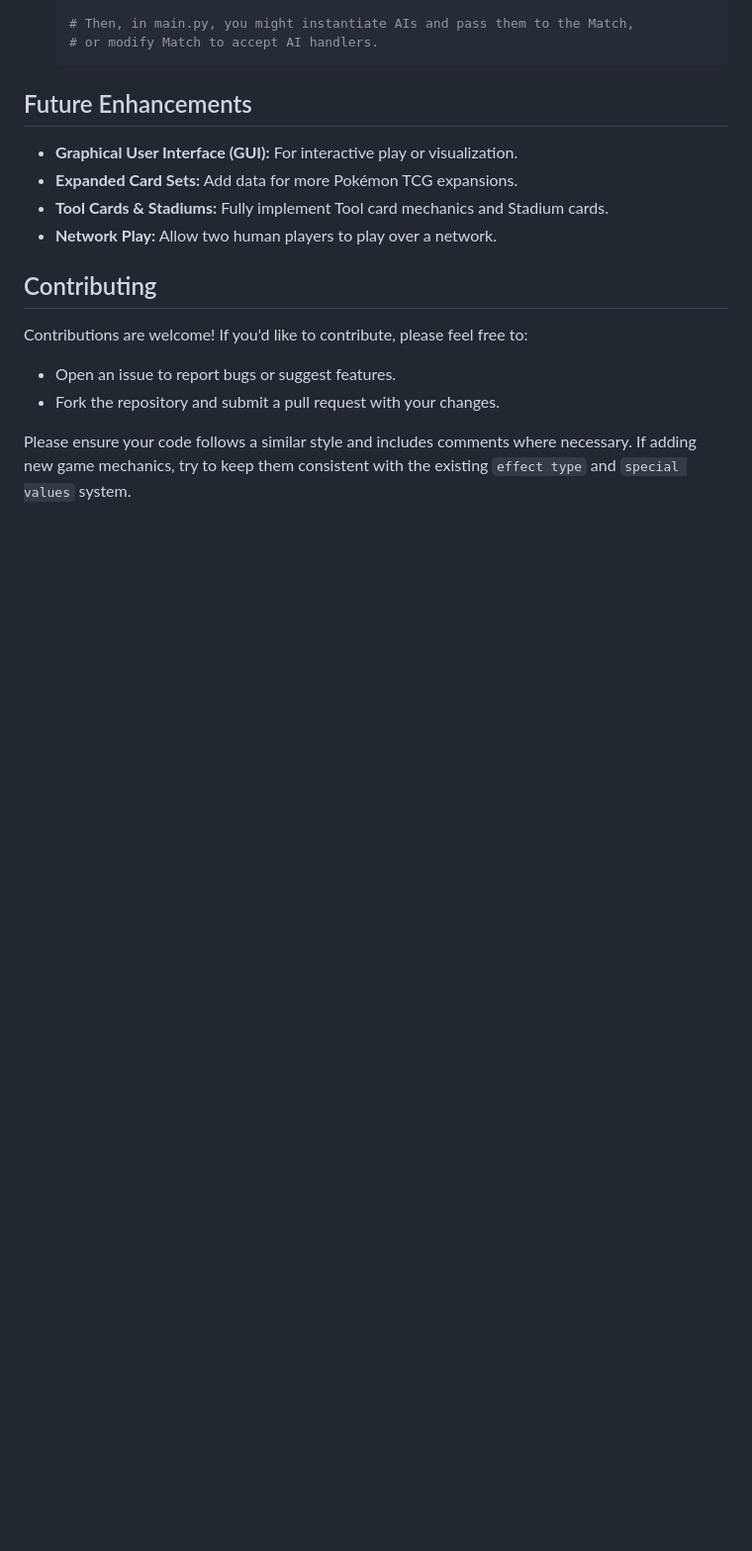
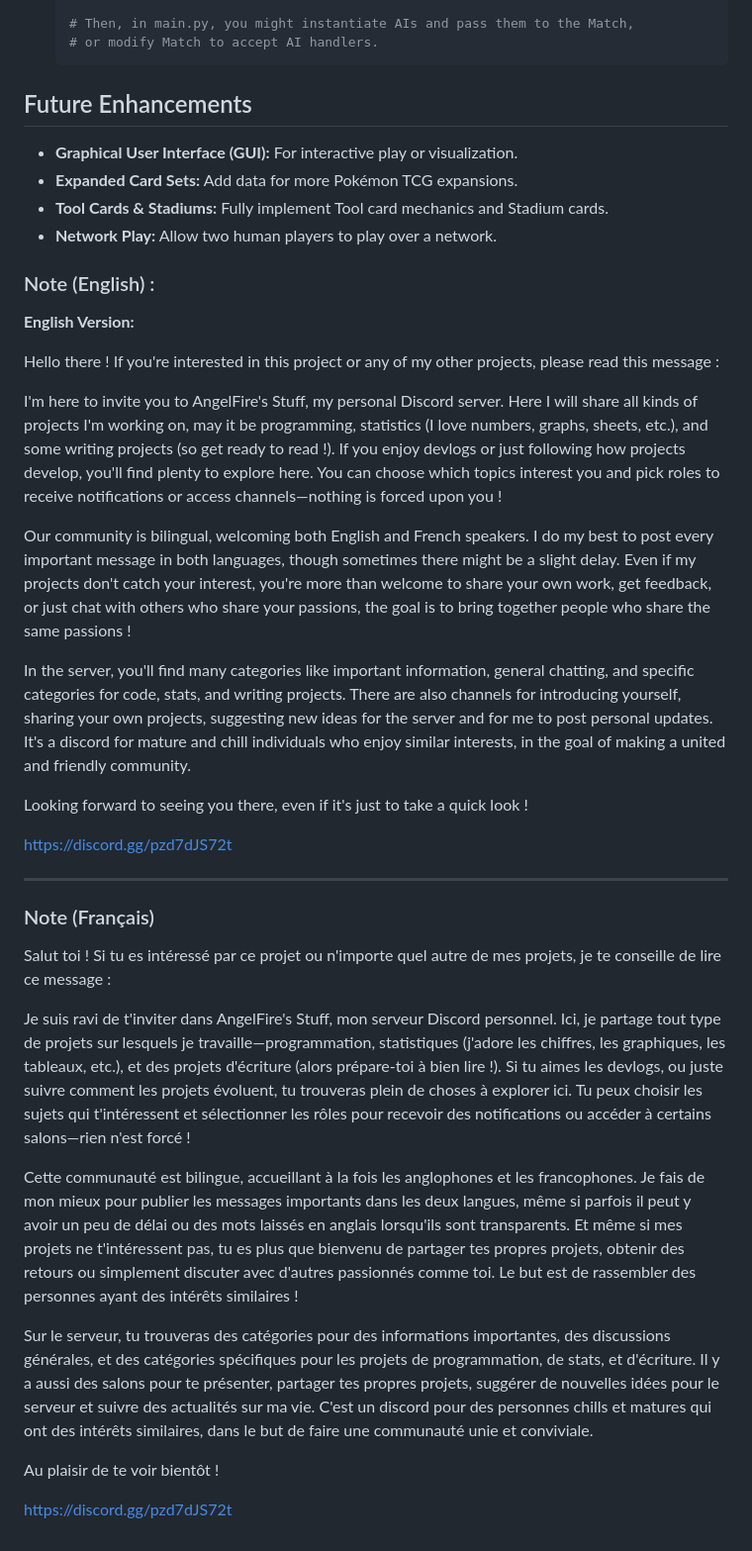
Before and after one commit to StewartThompson/PokemonTCGP-BattleSimulator, a Markdown page: README.md, the part around the change. Shown at 99% size. Drawn GitHub-style; blank space fills up the shorter version.

```diff
--- a/README.md
+++ b/README.md
@@ -277,10 +277,32 @@ This simulator is well-suited for creating AI players. The key is to replace the
 *   **Tool Cards & Stadiums:** Fully implement Tool card mechanics and Stadium cards.
 *   **Network Play:** Allow two human players to play over a network.
 
-## Contributing
+### Note (English) :
+**English Version:**
 
-Contributions are welcome! If you'd like to contribute, please feel free to:
-*   Open an issue to report bugs or suggest features.
-*   Fork the repository and submit a pull request with your changes.
+Hello there ! If you're interested in this project or any of my other projects, please read this message :
 
-Please ensure your code follows a similar style and includes comments where necessary. If adding new game mechanics, try to keep them consistent with the existing `effect type` and `special values` system.
+I'm here to invite you to AngelFire's Stuff, my personal Discord server. Here I will share all kinds of projects I'm working on, may it be programming, statistics (I love numbers, graphs, sheets, etc.), and some writing projects (so get ready to read !). If you enjoy devlogs or just following how projects develop, you'll find plenty to explore here. You can choose which topics interest you and pick roles to receive notifications or access channels—nothing is forced upon you !
+
+Our community is bilingual, welcoming both English and French speakers. I do my best to post every important message in both languages, though sometimes there might be a slight delay. Even if my projects don't catch your interest, you're more than welcome to share your own work, get feedback, or just chat with others who share your passions, the goal is to bring together people who share the same passions !
+
+In the server, you'll find many categories like important information, general chatting, and specific categories for code, stats, and writing projects. There are also channels for introducing yourself, sharing your own projects, suggesting new ideas for the server and for me to post personal updates. It's a discord for mature and chill individuals who enjoy similar interests, in the goal of making a united and friendly community.
+
+Looking forward to seeing you there, even if it's just to take a quick look !
+
+https://discord.gg/pzd7dJS72t
+
+---
+
+### Note (Français)
+Salut toi ! Si tu es intéressé par ce projet ou n'importe quel autre de mes projets, je te conseille de lire ce message :
+
+Je suis ravi de t'inviter dans AngelFire's Stuff, mon serveur Discord personnel. Ici, je partage tout type de projets sur lesquels je travaille—programmation, statistiques (j'adore les chiffres, les graphiques, les tableaux, etc.), et des projets d'écriture (alors prépare-toi à bien lire !). Si tu aimes les devlogs, ou juste suivre comment les projets évoluent, tu trouveras plein de choses à explorer ici. Tu peux choisir les sujets qui t'intéressent et sélectionner les rôles pour recevoir des notifications ou accéder à certains salons—rien n'est forcé !
+
+Cette communauté est bilingue, accueillant à la fois les anglophones et les francophones. Je fais de mon mieux pour publier les messages importants dans les deux langues, même si parfois il peut y avoir un peu de délai ou des mots laissés en anglais lorsqu'ils sont transparents. Et même si mes projets ne t'intéressent pas, tu es plus que bienvenu de partager tes propres projets, obtenir des retours ou simplement discuter avec d'autres passionnés comme toi. Le but est de rassembler des personnes ayant des intérêts similaires !
+
+Sur le serveur, tu trouveras des catégories pour des informations importantes, des discussions générales, et des catégories spécifiques pour les projets de programmation, de stats, et d'écriture. Il y a aussi des salons pour te présenter, partager tes propres projets, suggérer de nouvelles idées pour le serveur et suivre des actualités sur ma vie. C'est un discord pour des personnes chills et matures qui ont des intérêts similaires, dans le but de faire une communauté unie et conviviale.
+
+Au plaisir de te voir bientôt !
+
+https://discord.gg/pzd7dJS72t
```
